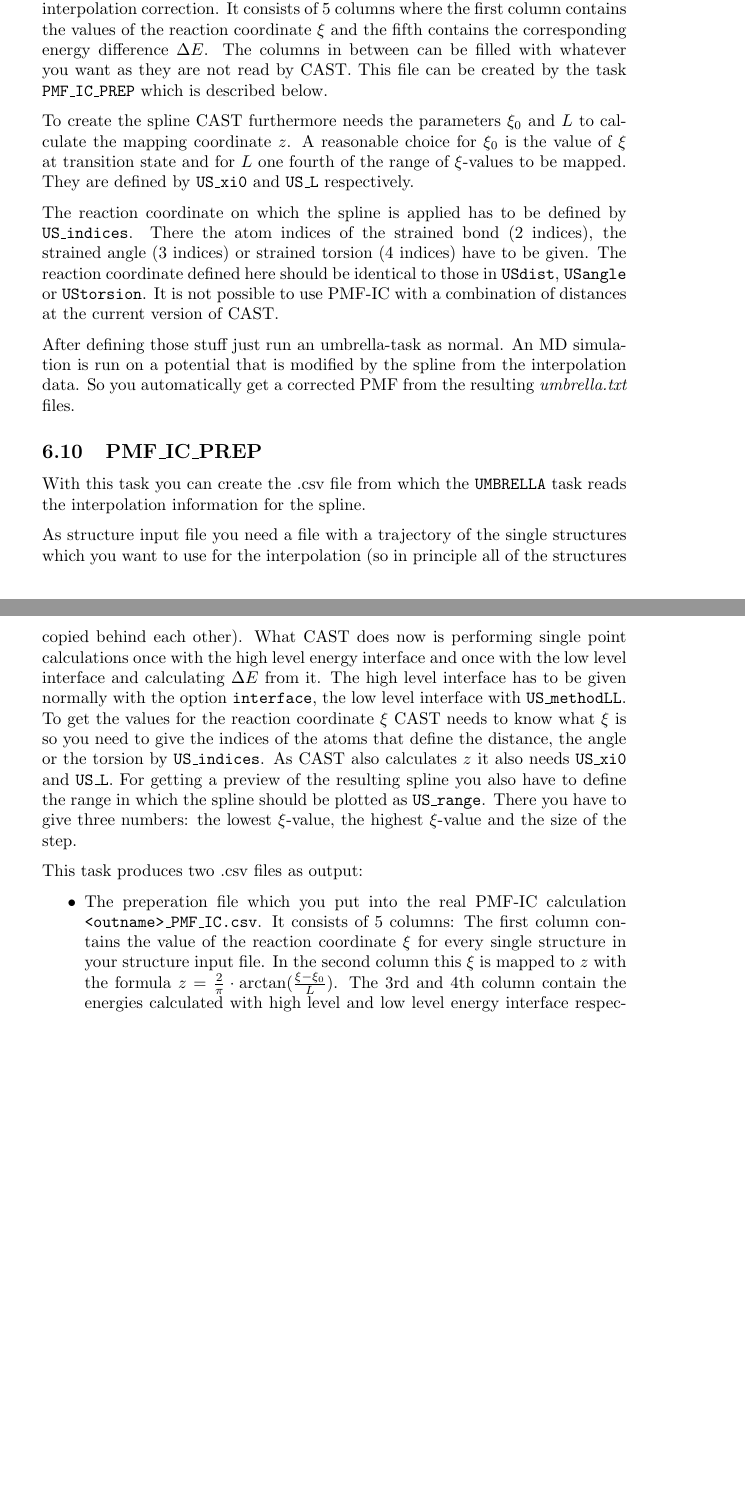
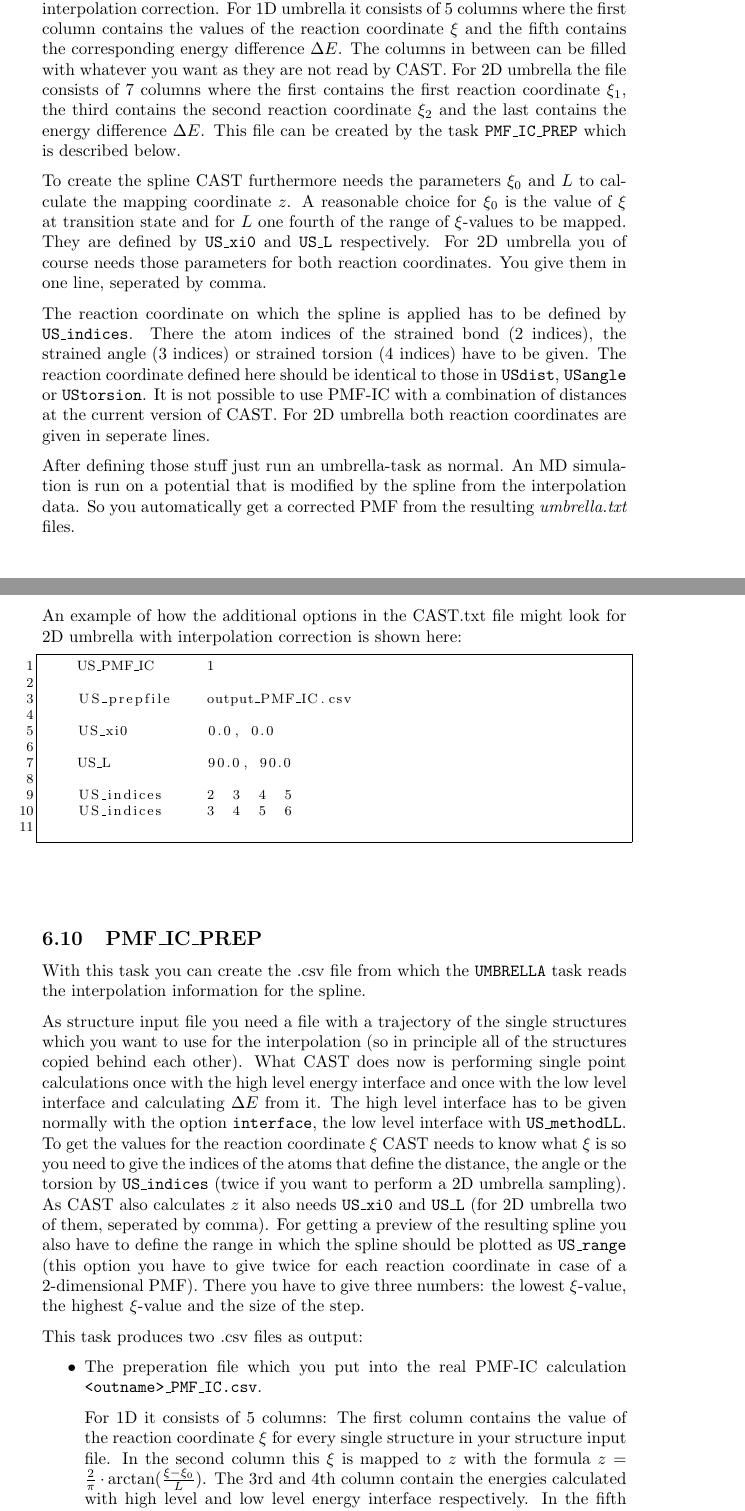
Before and after one commit to AKEngels/CAST, a LaTeX document (manual/castmanual.tex): two parts of pages 47 and 48 of 81 before the commit and two parts of pages 47 and 48 of 82 after it, joined at a grey line, cut so that both start at the same text, the shorter picture padded with empty space. Compiled offline with pdfLaTeX.

Commit message:
write manual about 2D PMF-IC

```diff
--- a/manual/castmanual.tex
+++ b/manual/castmanual.tex
@@ -1312,25 +1312,45 @@ The graph is saved in a file called ``regions.png'' and the information to creat
 
     \textbf{PMF-IC}
 
-    For one-dimensional umbrella sampling it is also possible to apply interpolated corrections. The implementation is similar to that described in \cite{ruiz-pernia_hybrid_2004}. It is activated by the option \texttt{US\_PMF\_IC} in the CAST inputfile.
-
-    The spline which is included into the calculation is defined in a .csv file whose name you give by the option \texttt{US\_prepfile}. It contains the data points for the interpolation correction. It consists of 5 columns where the first column contains the values of the reaction coordinate $\xi$ and the fifth contains the corresponding energy difference $\Delta E$. The columns in between can be filled with whatever you want as they are not read by CAST. This file can be created by the task \texttt{PMF\_IC\_PREP} which is described below.
-
-    To create the spline CAST furthermore needs the parameters $\xi_0$ and $L$ to calculate the mapping coordinate $z$. A reasonable choice for $\xi_0$ is the value of $\xi$ at transition state and for $L$ one fourth of the range of $\xi$-values to be mapped. They are defined by \texttt{US\_xi0} and \texttt{US\_L} respectively.
-
-    The reaction coordinate on which the spline is applied has to be defined by \texttt{US\_indices}. There the atom indices of the strained bond (2 indices), the strained angle (3 indices) or strained torsion (4 indices) have to be given. The reaction coordinate defined here should be identical to those in \texttt{USdist}, \texttt{USangle} or \texttt{UStorsion}. It is not possible to use PMF-IC with a combination of distances at the current version of CAST.
+    For one-dimensional as well as two-dimensional umbrella sampling it is also possible to apply interpolated corrections. The implementation is similar to that described in \cite{ruiz-pernia_hybrid_2004}. It is activated by the option \texttt{US\_PMF\_IC} in the CAST inputfile.
+
+    The spline which is included into the calculation is defined in a .csv file whose name you give by the option \texttt{US\_prepfile}. It contains the data points for the interpolation correction. For 1D umbrella it consists of 5 columns where the first column contains the values of the reaction coordinate $\xi$ and the fifth contains the corresponding energy difference $\Delta E$. The columns in between can be filled with whatever you want as they are not read by CAST. For 2D umbrella the file consists of 7 columns where the first contains the first reaction coordinate $\xi_1$, the third contains the second reaction coordinate $\xi_2$ and the last contains the energy difference $\Delta E$. This file can be created by the task \texttt{PMF\_IC\_PREP} which is described below.
+
+    To create the spline CAST furthermore needs the parameters $\xi_0$ and $L$ to calculate the mapping coordinate $z$. A reasonable choice for $\xi_0$ is the value of $\xi$ at transition state and for $L$ one fourth of the range of $\xi$-values to be mapped. They are defined by \texttt{US\_xi0} and \texttt{US\_L} respectively. For 2D umbrella you of course needs those parameters for both reaction coordinates. You give them in one line, seperated by comma.
+
+    The reaction coordinate on which the spline is applied has to be defined by \texttt{US\_indices}. There the atom indices of the strained bond (2 indices), the strained angle (3 indices) or strained torsion (4 indices) have to be given. The reaction coordinate defined here should be identical to those in \texttt{USdist}, \texttt{USangle} or \texttt{UStorsion}. It is not possible to use PMF-IC with a combination of distances at the current version of CAST. For 2D umbrella both reaction coordinates are given in seperate lines.
 
     After defining those stuff just run an umbrella-task as normal. An MD simulation is run on a potential that is modified by the spline from the interpolation data. So you automatically get a corrected PMF from the resulting \textit{umbrella.txt} files.
 
+    An example of how the additional options in the CAST.txt file might look for 2D umbrella with interpolation correction is shown here:
+
+    \begin{lstlisting}
+    US_PMF_IC      1
+
+    US_prepfile    output_PMF_IC.csv
+
+    US_xi0         0.0, 0.0
+
+    US_L           90.0, 90.0
+
+    US_indices     2  3  4  5
+    US_indices     3  4  5  6
+    \end{lstlisting}
+    ~\\
+
     \subsection{PMF\_IC\_PREP}
 
     With this task you can create the .csv file from which the \texttt{UMBRELLA} task reads the interpolation information for the spline.
 
-    As structure input file you need a file with a trajectory of the single structures which you want to use for the interpolation (so in principle all of the structures copied behind each other). What CAST does now is performing single point calculations once with the high level energy interface and once with the low level interface and calculating $\Delta E$ from it. The high level interface has to be given normally with the option \texttt{interface}, the low level interface with \texttt{US\_methodLL}. To get the values for the reaction coordinate $\xi$ CAST needs to know what $\xi$ is so you need to give the indices of the atoms that define the distance, the angle or the torsion by \texttt{US\_indices}. As CAST also calculates $z$ it also needs \texttt{US\_xi0} and \texttt{US\_L}. For getting a preview of the resulting spline you also have to define the range in which the spline should be plotted as \texttt{US\_range}. There you have to give three numbers: the lowest $\xi$-value, the highest $\xi$-value and the size of the step.
+    As structure input file you need a file with a trajectory of the single structures which you want to use for the interpolation (so in principle all of the structures copied behind each other). What CAST does now is performing single point calculations once with the high level energy interface and once with the low level interface and calculating $\Delta E$ from it. The high level interface has to be given normally with the option \texttt{interface}, the low level interface with \texttt{US\_methodLL}. To get the values for the reaction coordinate $\xi$ CAST needs to know what $\xi$ is so you need to give the indices of the atoms that define the distance, the angle or the torsion by \texttt{US\_indices} (twice if you want to perform a 2D umbrella sampling). As CAST also calculates $z$ it also needs \texttt{US\_xi0} and \texttt{US\_L} (for 2D umbrella two of them, seperated by comma). For getting a preview of the resulting spline you also have to define the range in which the spline should be plotted as \texttt{US\_range} (this option you have to give twice for each reaction coordinate in case of a 2-dimensional PMF). There you have to give three numbers: the lowest $\xi$-value, the highest $\xi$-value and the size of the step.
 
     This task produces two .csv files as output:
     \begin{itemize}
-    	\item The preperation file which you put into the real PMF-IC calculation \texttt{<outname>\_PMF\_IC.csv}. It consists of 5 columns: The first column contains the value of the reaction coordinate $\xi$ for every single structure in your structure input file. In the second column this $\xi$ is mapped to $z$ with the formula $z = \frac{2}{\pi} \cdot \arctan(\frac{\xi - \xi_0}{L})$. The 3rd and 4th column contain the energies calculated with high level and low level energy interface respectively. In the fifth column the difference from these two $\Delta E = E_{HL} - E_{LL}$ is calculated.
+    	\item The preperation file which you put into the real PMF-IC calculation \texttt{<outname>\_PMF\_IC.csv}.
+
+    	For 1D it consists of 5 columns: The first column contains the value of the reaction coordinate $\xi$ for every single structure in your structure input file. In the second column this $\xi$ is mapped to $z$ with the formula $z = \frac{2}{\pi} \cdot \arctan(\frac{\xi - \xi_0}{L})$. The 3rd and 4th column contain the energies calculated with high level and low level energy interface respectively. In the fifth column the difference from these two $\Delta E = E_{HL} - E_{LL}$ is calculated.
+
+    	For 2D the file contains 7 columns: $\xi_1$, $z_1$, $\xi_2$, $z_2$, $E_{HL}$, $E_{LL}$ and $\Delta E$.
     	\item The second file \texttt{<outname>\_SPLINE.csv} is only for checking if the spline looks about right. It's used to plot the spline function at all values which you defined with \texttt{US\_range}. The spline function should fit the $\Delta E$ values.
     \end{itemize}
 
```
Also changed, not shown: 1 other file.
